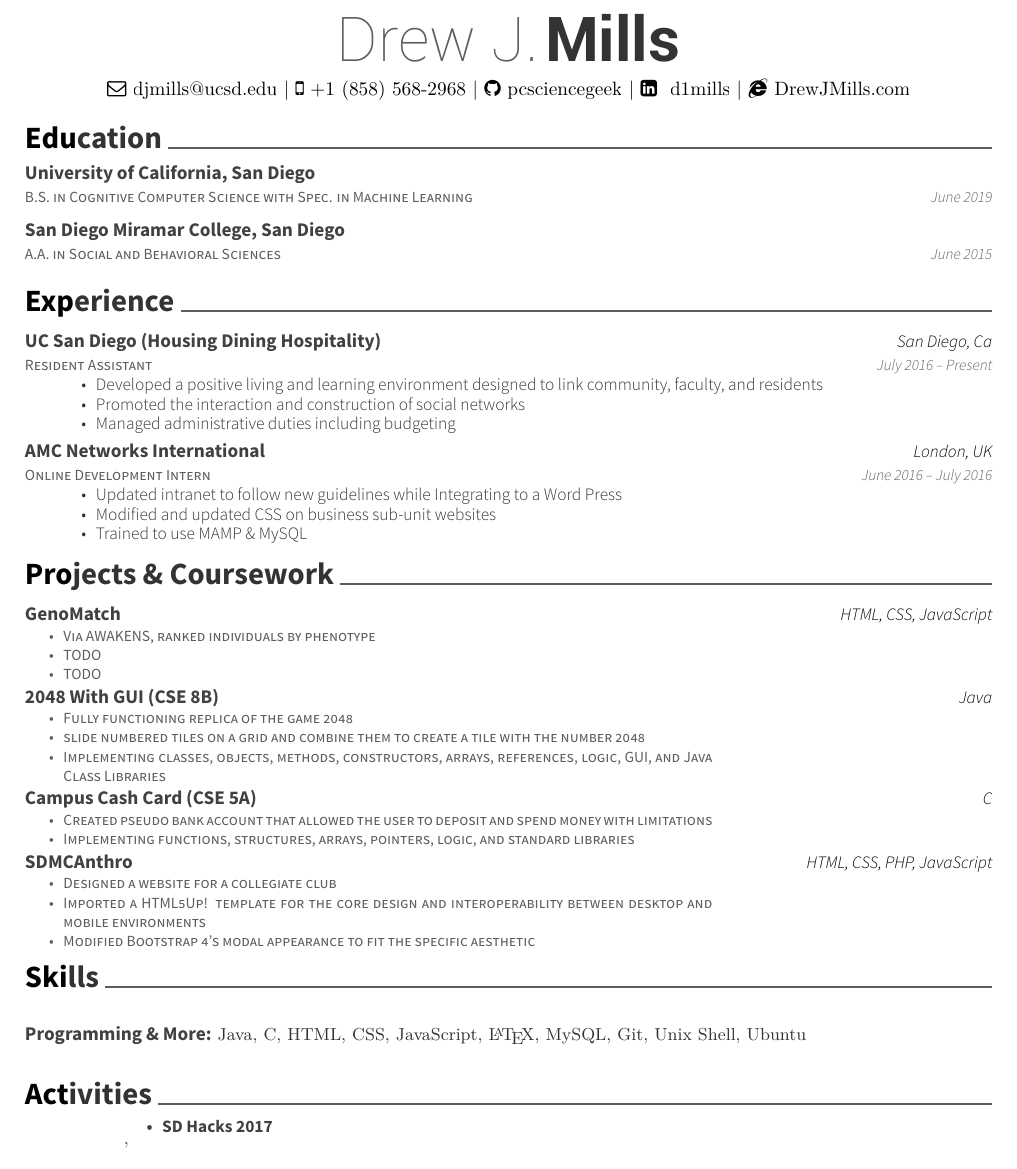
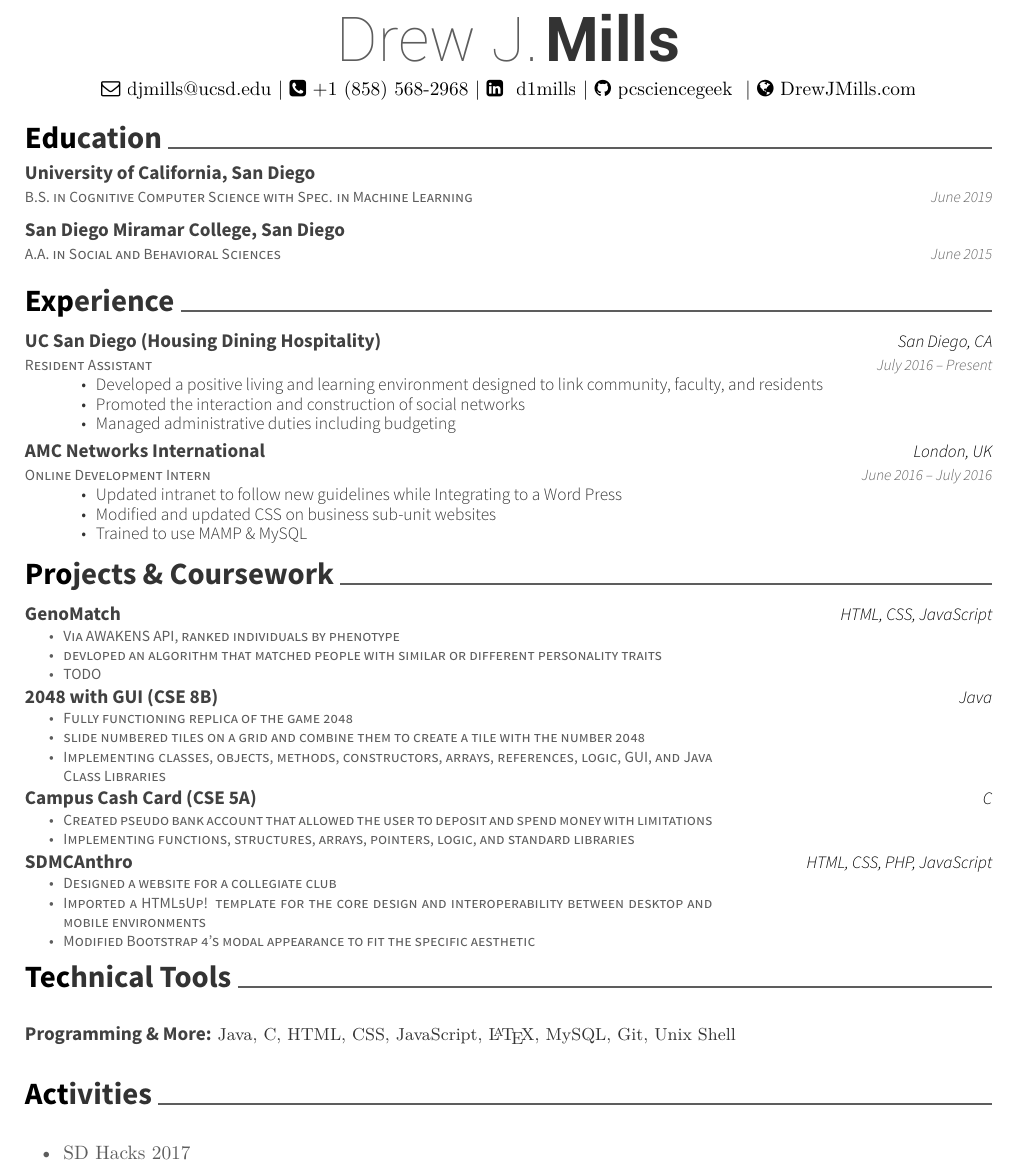
Before and after one commit to pcsciencegeek/Resume, a LaTeX CV (resume.tex): part of the page, cut so that both start at the same text. Compiled offline with XeLaTeX.

Commit message:
Added more information to GenoMatch

```diff
--- a/resume.tex
+++ b/resume.tex
@@ -47,7 +47,7 @@
 \begin{center}
 	\headerfirstnamestyle{Drew J.} \headerlastnamestyle{ Mills} \\
 	\vspace{2mm}
-	{\faEnvelopeO\ \href{mailto:djmills@ucsd.edu}{djmills@ucsd.edu}} | {\faMobile\ +1 (858) 568-2968} | {\faGithub\ \href{https://github.com/pcsciencegeek}{pcsciencegeek }}|  {\faLinkedinSquare\ \href{https://linkedin.com/in/d1mills/}{ d1mills}} | {\faInternetExplorer \href{http://drewmills.co.uk/}{ DrewJMills.com}}
+	{\faEnvelopeO\ \href{mailto:djmills@ucsd.edu}{djmills@ucsd.edu}} | {\faPhoneSquare\ +1 (858) 568-2968} |  {\faLinkedinSquare\ \href{https://linkedin.com/in/d1mills/}{ d1mills}} | {\faGithub\ \href{https://github.com/pcsciencegeek}{pcsciencegeek }} | {\faGlobe \href{http://drewmills.co.uk/}{ DrewJMills.com}}
 \end{center}
 %%%%%%%%%%%%%%%%%%%%%%%%%%%%%%%%%%%%%%
 %     Education
@@ -82,7 +82,7 @@
 	\cventry
 	{Resident Assistant}
 	{UC San Diego (Housing Dining Hospitality)}
-	{San Diego, Ca}
+	{San Diego, CA}
 	{July 2016 – Present}
 	{\begin{cvitems}
 		\item {Developed a positive living and learning environment designed to link community, faculty, and residents}
@@ -108,8 +108,8 @@
 \begin{cventries}
 	\cventry
 	{\begin{cvitems}
-	    \item Via AWAKENS, ranked individuals by phenotype
-        \item TODO
+	    \item Via AWAKENS API, ranked individuals by phenotype
+        \item devloped an algorithm that matched people with similar or different personality traits
         \item TODO
     \end{cvitems}}
 	{GenoMatch}
@@ -124,7 +124,7 @@
         \item slide numbered tiles on a grid and combine them to create a tile with the number 2048
         \item Implementing classes, objects, methods, constructors, arrays, references, logic, GUI, and Java Class Libraries
     \end{cvitems}}
-	{2048 With GUI (CSE 8B)}
+	{2048 with GUI (CSE 8B)}
 	{Java}
 	{}
 	{}
@@ -157,31 +157,37 @@
 %%%%%%%%%%%%%%%%%%%%%%%%%%%%%%%%%%%%%%
 %     Skills
 %%%%%%%%%%%%%%%%%%%%%%%%%%%%%%%%%%%%%%
-\cvsection{Skills}
+\cvsection{Technical Tools}
 \begin{cventries}
 	\cventry
 	{}
 	{\def\arraystretch{1.15}{\begin{tabular}{ l l }
-		Programming \& More:  & {\skill{ Java, C, HTML, CSS, JavaScript, \LaTeX, MySQL, Git, Unix Shell, Ubuntu}}
+		Programming \& More:  & {\skill{ Java, C, HTML, CSS, JavaScript, \LaTeX, MySQL, Git, Unix Shell}}
 		\end{tabular}}}
 	{}
 	{}
 	{}
 \end{cventries}
+%\vspace{-8mm}
+%\begin{cventries}
+%	\cventry
+%	{}
+%	{\def\arraystretch{1.15}{\begin{tabular}{ l l }
+%		Hackaton:  & {\skill{ \href{https://www.sdhacks.io/}{SD Hacks 2017}}}
+%		\end{tabular}}}
+%	{}
+%	{}
+%	{}
+%\end{cventries}
 
 \vspace{-7mm}
 %%%%%%%%%%%%%%%%%%%%%%%%%%%%%%%%%%%%%%
 %     Activities
 %%%%%%%%%%%%%%%%%%%%%%%%%%%%%%%%%%%%%%
 \cvsection{Activities}
-\begin{cvhonors}
-	\cvhonor
+\vspace{6 mm}
 	{\begin{cvitems}
-	    \item \href{https://www.sdhacks.io/}{SD Hacks 2017}
+	   \item \href{https://www.sdhacks.io/}{SD Hacks 2017}
 	\end{cvitems}}
-	{}
-	{}
-	{}
-\end{cvhonors}
 \
 \end{document}
```
